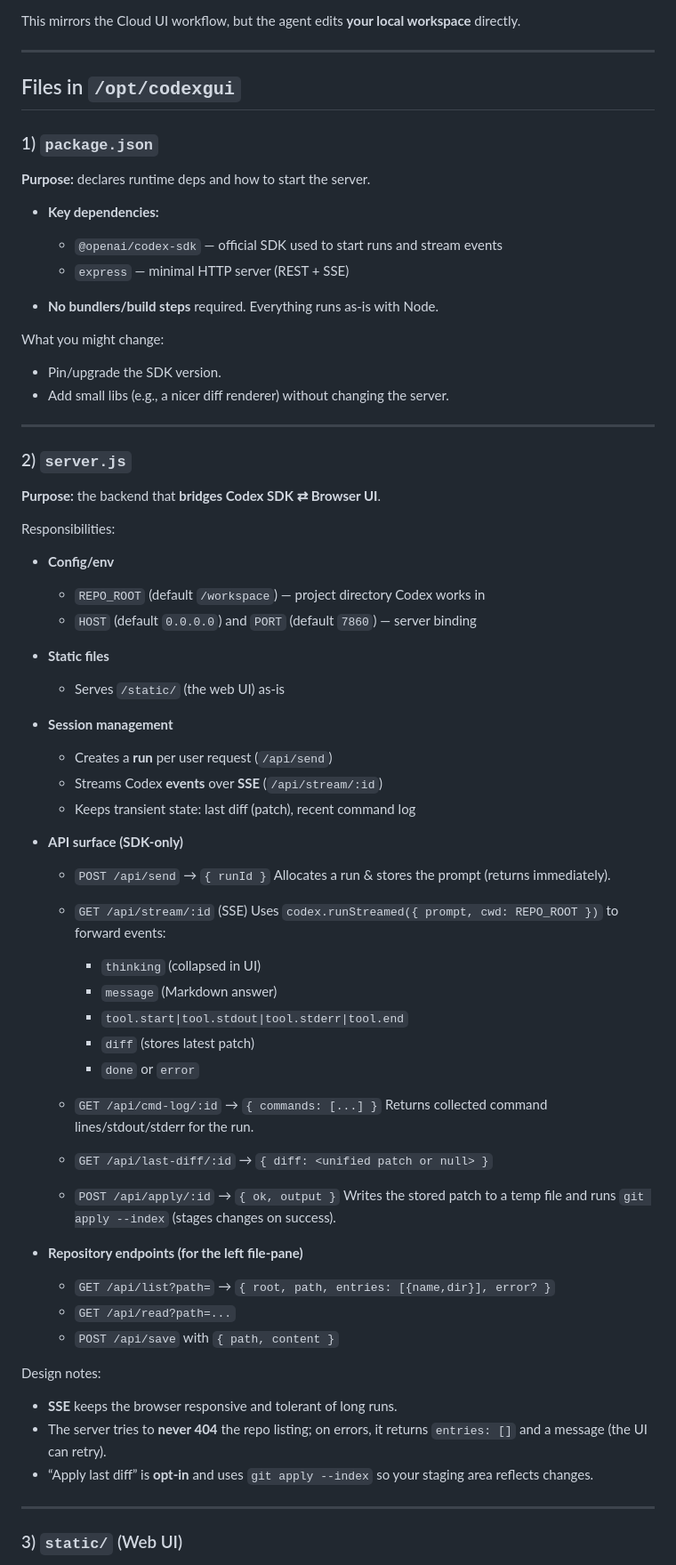
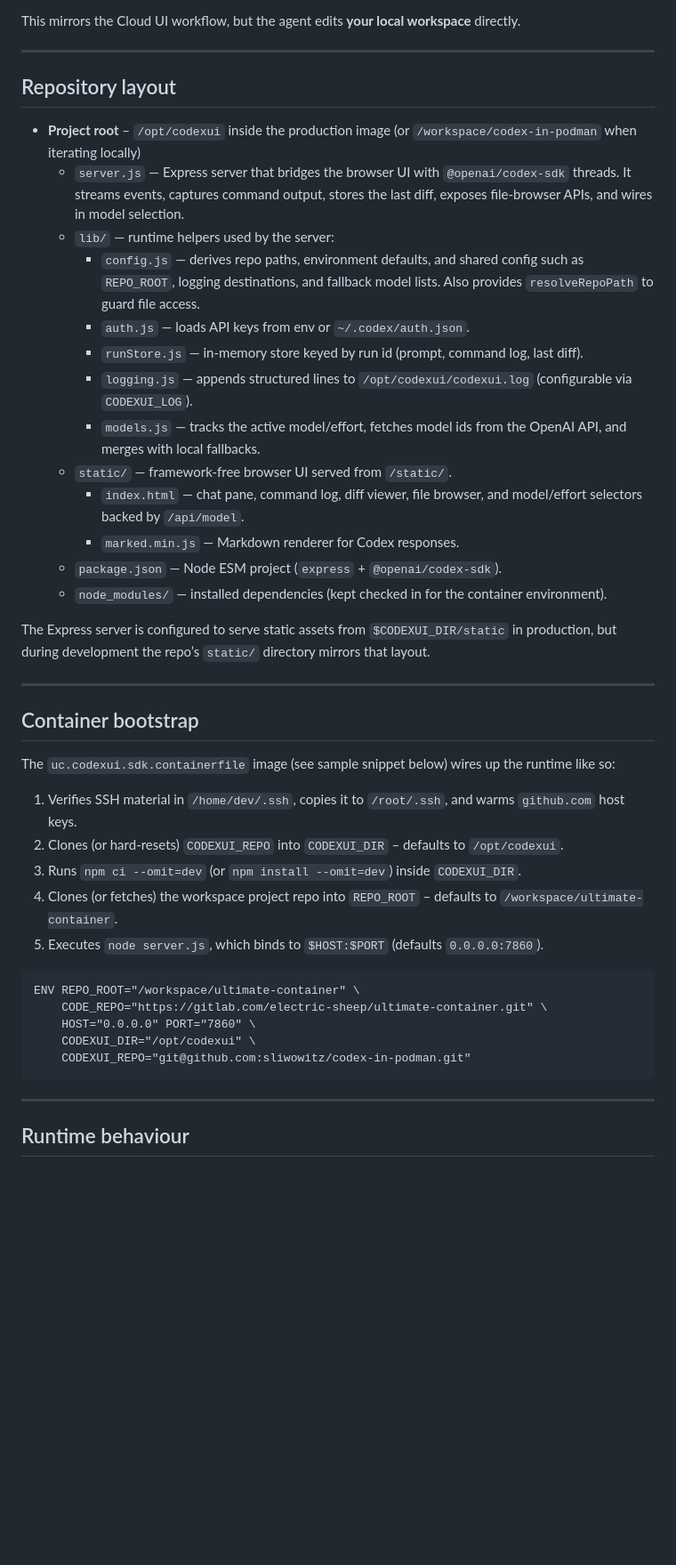
Before and after one commit to sliwowitz/luskui, a Markdown page: AGENTS.md, the part around one of its changes. Shown at 89% size. Drawn GitHub-style; blank space fills up the shorter version.

Commit message:
Restore How the Local UI Works section

````diff
--- a/AGENTS.md
+++ b/AGENTS.md
@@ -44,77 +36,48 @@ This mirrors the Cloud UI workflow, but the agent edits **your local workspace**
 
 ---
 
-## Files in `/opt/codexgui`
+## Repository layout
 
-### 1) `package.json`
+* **Project root** – `/opt/codexui` inside the production image (or `/workspace/codex-in-podman` when iterating locally)
+  * `server.js` — Express server that bridges the browser UI with `@openai/codex-sdk` threads. It streams events, captures
+    command output, stores the last diff, exposes file-browser APIs, and wires in model selection.
+  * `lib/` — runtime helpers used by the server:
+    * `config.js` — derives repo paths, environment defaults, and shared config such as `REPO_ROOT`, logging destinations, and
+      fallback model lists. Also provides `resolveRepoPath` to guard file access.
+    * `auth.js` — loads API keys from env or `~/.codex/auth.json`.
+    * `runStore.js` — in-memory store keyed by run id (prompt, command log, last diff).
+    * `logging.js` — appends structured lines to `/opt/codexui/codexui.log` (configurable via `CODEXUI_LOG`).
+    * `models.js` — tracks the active model/effort, fetches model ids from the OpenAI API, and merges with local fallbacks.
+  * `static/` — framework-free browser UI served from `/static/`.
+    * `index.html` — chat pane, command log, diff viewer, file browser, and model/effort selectors backed by `/api/model`.
+    * `marked.min.js` — Markdown renderer for Codex responses.
+  * `package.json` — Node ESM project (`express` + `@openai/codex-sdk`).
+  * `node_modules/` — installed dependencies (kept checked in for the container environment).
 
-**Purpose:** declares runtime deps and how to start the server.
-
-* **Key dependencies:**
-
-  * `@openai/codex-sdk` — official SDK used to start runs and stream events
-  * `express` — minimal HTTP server (REST + SSE)
-* **No bundlers/build steps** required. Everything runs as-is with Node.
-
-What you might change:
-
-* Pin/upgrade the SDK version.
-* Add small libs (e.g., a nicer diff renderer) without changing the server.
+The Express server is configured to serve static assets from `$CODEXUI_DIR/static` in production, but during development the
+repo’s `static/` directory mirrors that layout.
 
 ---
 
-### 2) `server.js`
+## Container bootstrap
 
-**Purpose:** the backend that **bridges Codex SDK ⇄ Browser UI**.
+The `uc.codexui.sdk.containerfile` image (see sample snippet below) wires up the runtime like so:
 
-Responsibilities:
+1. Verifies SSH material in `/home/dev/.ssh`, copies it to `/root/.ssh`, and warms `github.com` host keys.
+2. Clones (or hard-resets) `CODEXUI_REPO` into `CODEXUI_DIR` – defaults to `/opt/codexui`.
+3. Runs `npm ci --omit=dev` (or `npm install --omit=dev`) inside `CODEXUI_DIR`.
+4. Clones (or fetches) the workspace project repo into `REPO_ROOT` – defaults to `/workspace/ultimate-container`.
+5. Executes `node server.js`, which binds to `$HOST:$PORT` (defaults `0.0.0.0:7860`).
 
-* **Config/env**
-
-  * `REPO_ROOT` (default `/workspace`) — project directory Codex works in
-  * `HOST` (default `0.0.0.0`) and `PORT` (default `7860`) — server binding
-
-* **Static files**
-
-  * Serves `/static/` (the web UI) as-is
-
-* **Session management**
-
-  * Creates a **run** per user request (`/api/send`)
-  * Streams Codex **events** over **SSE** (`/api/stream/:id`)
-  * Keeps transient state: last diff (patch), recent command log
-
-* **API surface (SDK-only)**
-
-  * `POST /api/send` → `{ runId }`
-    Allocates a run & stores the prompt (returns immediately).
-  * `GET /api/stream/:id` (SSE)
-    Uses `codex.runStreamed({ prompt, cwd: REPO_ROOT })` to forward events:
-
-    * `thinking` (collapsed in UI)
-    * `message` (Markdown answer)
-    * `tool.start|tool.stdout|tool.stderr|tool.end`
-    * `diff` (stores latest patch)
-    * `done` or `error`
-  * `GET /api/cmd-log/:id` → `{ commands: [...] }`
-    Returns collected command lines/stdout/stderr for the run.
-  * `GET /api/last-diff/:id` → `{ diff: <unified patch or null> }`
-  * `POST /api/apply/:id` → `{ ok, output }`
-    Writes the stored patch to a temp file and runs `git apply --index` (stages changes on success).
-
-* **Repository endpoints (for the left file-pane)**
-
-  * `GET /api/list?path=` → `{ root, path, entries: [{name,dir}], error? }`
-  * `GET /api/read?path=...`
-  * `POST /api/save` with `{ path, content }`
-
-Design notes:
-
-* **SSE** keeps the browser responsive and tolerant of long runs.
-* The server tries to **never 404** the repo listing; on errors, it returns `entries: []` and a message (the UI can retry).
-* “Apply last diff” is **opt-in** and uses `git apply --index` so your staging area reflects changes.
+```
+ENV REPO_ROOT="/workspace/ultimate-container" \
+    CODE_REPO="https://gitlab.com/electric-sheep/ultimate-container.git" \
+    HOST="0.0.0.0" PORT="7860" \
+    CODEXUI_DIR="/opt/codexui" \
+    CODEXUI_REPO="git@github.com:sliwowitz/codex-in-podman.git"
+```
 
 ---
 
-### 3) `static/` (Web UI)
+## Runtime behaviour
 
````
Also changed, not shown: other parts of AGENTS.md (+37 -82 lines), ROADMAP.md (added, +6 -0 lines).
